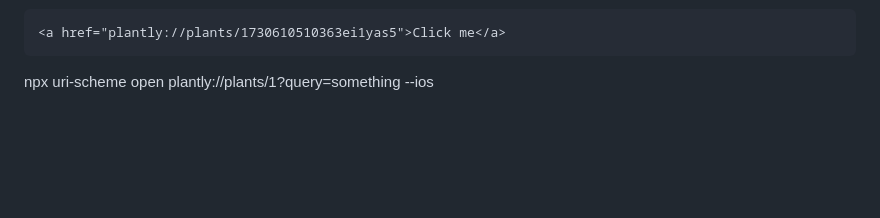
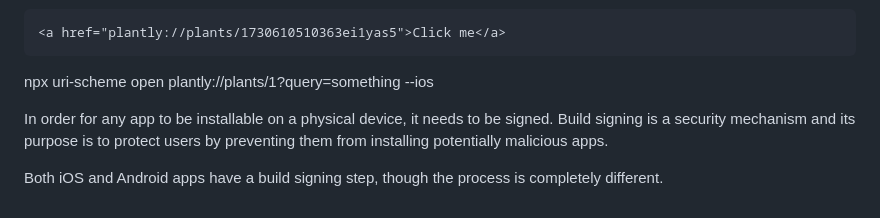
Before and after one commit to htutwaiphyoe/mastering-react-native, a Markdown page: intermediate-v2/README.md, the part around the change. Rendered like a GitHub page; blank space fills up the shorter version.

Commit message:
feat(intermediate-v2): build siging

````diff
--- a/intermediate-v2/README.md
+++ b/intermediate-v2/README.md
@@ -146,3 +146,7 @@ npx uri-scheme open plantly://plants/1730610510363ei1yas5 --android
 ```
 
 npx uri-scheme open plantly://plants/1\?query=something --ios
+
+In order for any app to be installable on a physical device, it needs to be signed. Build signing is a security mechanism and its purpose is to protect users by preventing them from installing potentially malicious apps.
+
+Both iOS and Android apps have a build signing step, though the process is completely different.
````
